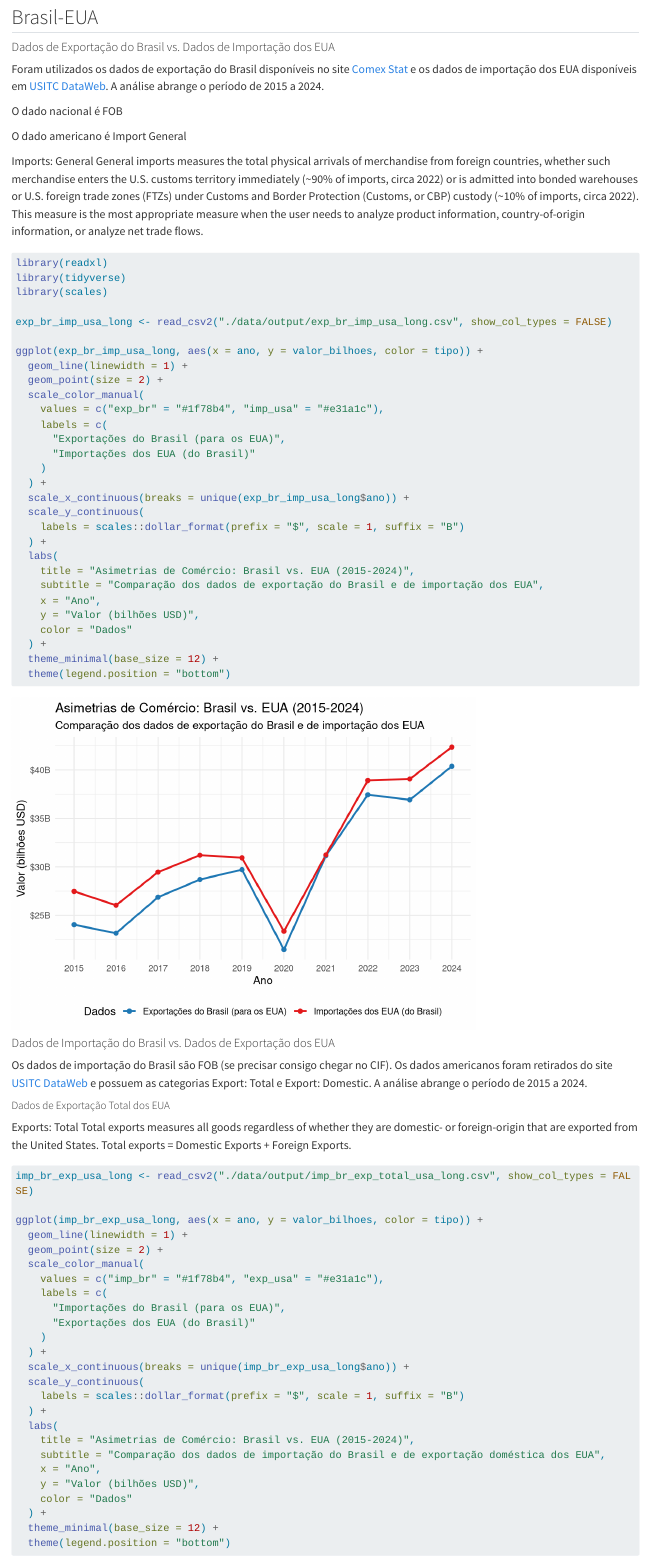
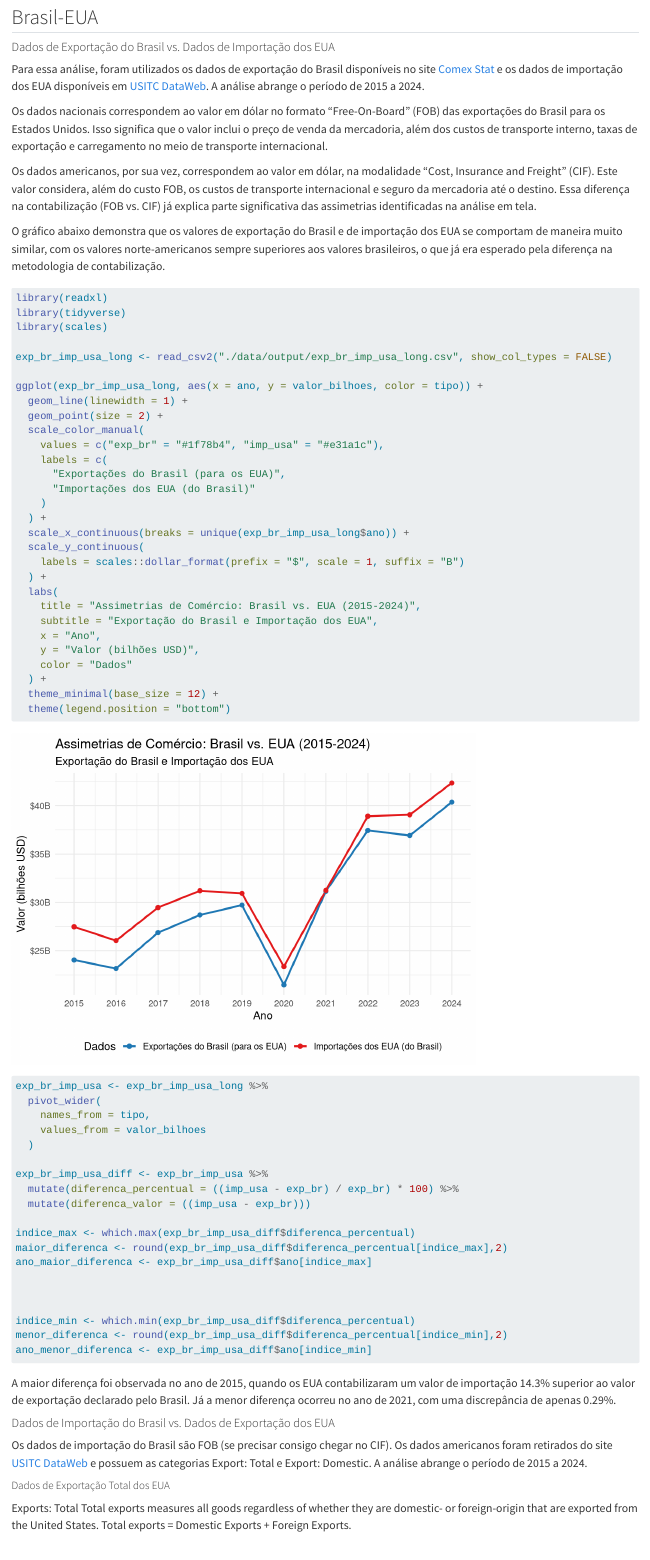
Before and after one commit to deborabastos/trade_asymmetries, a Quarto document (relatorio.qmd): the page in a window 1100 px wide, from 410 px down. Rendered offline with R 4.5, knitr and Pandoc in place of Quarto, with nearby package versions; long lines of code are wrapped.

Commit message:
report in progress

````diff
--- a/relatorio.qmd
+++ b/relatorio.qmd
@@ -17,17 +17,13 @@ Compreender e analisar essas discrepâncias é crucial para melhorar a qualidade
 
 #### Dados de Exportação do Brasil vs. Dados de Importação dos EUA
 
-Foram utilizados os dados de exportação do Brasil disponíveis no site [Comex Stat](https://comexstat.mdic.gov.br/pt/home) e os dados de importação dos EUA disponíveis em [USITC DataWeb](https://dataweb.usitc.gov/). A análise abrange o período de 2015 a 2024.
+Para essa análise, foram utilizados os dados de exportação do Brasil disponíveis no site [Comex Stat](https://comexstat.mdic.gov.br/pt/home) e os dados de importação dos EUA disponíveis em [USITC DataWeb](https://dataweb.usitc.gov/). A análise abrange o período de 2015 a 2024.
 
-O dado nacional é FOB
+Os dados nacionais correspondem ao valor em dólar no formato "Free-On-Board" (FOB) das exportações do Brasil para os Estados Unidos. Isso significa que o valor inclui o preço de venda da mercadoria, além dos custos de transporte interno, taxas de exportação e carregamento no meio de transporte internacional.
 
-O dado americano é Import General
+Os dados americanos, por sua vez, correspondem ao valor em dólar, na modalidade "Cost, Insurance and Freight" (CIF). Este valor considera, além do custo FOB, os custos de transporte internacional e seguro da mercadoria até o destino. Essa diferença na contabilização (FOB vs. CIF) já explica parte significativa das assimetrias identificadas na análise em tela.
 
-
-Imports: General
-General imports measures the total physical arrivals of merchandise from foreign countries, whether such merchandise enters the U.S. customs territory immediately (~90% of imports, circa 2022) or is admitted into bonded warehouses or U.S. foreign trade zones (FTZs) under Customs and Border Protection (Customs, or CBP) custody (~10% of imports, circa 2022). This measure is the most appropriate measure when the user needs to analyze product information, country-of-origin information, or analyze net trade flows.
-
-
+O gráfico abaixo demonstra que os valores de exportação do Brasil e de importação dos EUA se comportam de maneira muito similar, com os valores norte-americanos sempre superiores aos valores brasileiros, o que já era esperado pela diferença na metodologia de contabilização.
 
 ```{r}
 #| code-fold: true
@@ -53,8 +49,8 @@ ggplot(exp_br_imp_usa_long, aes(x = ano, y = valor_bilhoes, color = tipo)) +
     labels = scales::dollar_format(prefix = "$", scale = 1, suffix = "B")
   ) +
   labs(
-    title = "Asimetrias de Comércio: Brasil vs. EUA (2015-2024)",
-    subtitle = "Comparação dos dados de exportação do Brasil e de importação dos EUA",
+    title = "Assimetrias de Comércio: Brasil vs. EUA (2015-2024)",
+    subtitle = "Exportação do Brasil e Importação dos EUA",
     x = "Ano",
     y = "Valor (bilhões USD)",
     color = "Dados"
@@ -66,7 +62,39 @@ ggplot(exp_br_imp_usa_long, aes(x = ano, y = valor_bilhoes, color = tipo)) +
 
 
 
+```{r}
+#| code-fold: true
+
+exp_br_imp_usa <- exp_br_imp_usa_long %>%
+  pivot_wider(
+    names_from = tipo,
+    values_from = valor_bilhoes
+  )
+
+exp_br_imp_usa_diff <- exp_br_imp_usa %>%
+  mutate(diferenca_percentual = ((imp_usa - exp_br) / exp_br) * 100) %>%
+  mutate(diferenca_valor = ((imp_usa - exp_br)))
+
+indice_max <- which.max(exp_br_imp_usa_diff$diferenca_percentual)
+maior_diferenca <- round(exp_br_imp_usa_diff$diferenca_percentual[indice_max],2)
+ano_maior_diferenca <- exp_br_imp_usa_diff$ano[indice_max]
+
+
+
+indice_min <- which.min(exp_br_imp_usa_diff$diferenca_percentual)
+menor_diferenca <- round(exp_br_imp_usa_diff$diferenca_percentual[indice_min],2)
+ano_menor_diferenca <- exp_br_imp_usa_diff$ano[indice_min]
+
+```
+
+
+A maior diferença  foi observada no ano de `r ano_maior_diferenca`, quando os EUA contabilizaram um valor de importação `r maior_diferenca`% superior ao valor de exportação declarado pelo Brasil. Já a menor diferença ocorreu no ano de `r ano_menor_diferenca`, com uma discrepância de apenas `r menor_diferenca`%.
+
+
 #### Dados de Importação do Brasil vs. Dados de Exportação dos EUA
+
+
+
 
 Os dados de importação do Brasil são FOB (se precisar consigo chegar no CIF). Os dados americanos foram retirados do site [USITC DataWeb](https://dataweb.usitc.gov/) e possuem as categorias Export: Total e Export: Domestic. A análise abrange o período de 2015 a 2024.
 
````
Also changed, not shown: R/br_usa.R (+15 -0 lines), relatorio.qmd (2 more changed lines).
